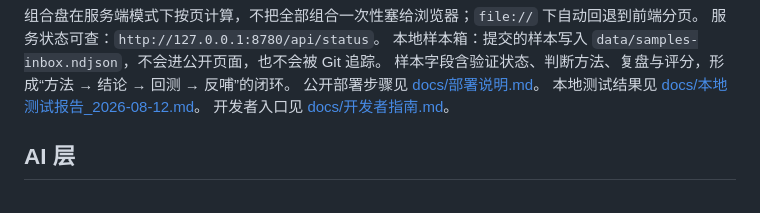
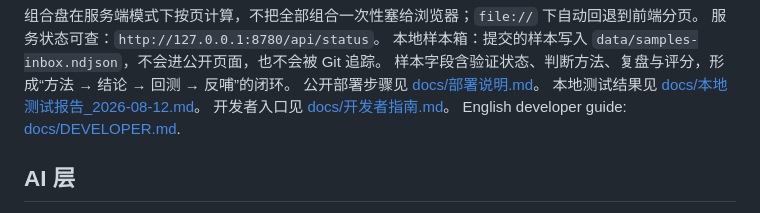
Before and after one commit to TatanChaos/-, a Markdown page: README.md, the part around the change. GitHub-like rendering.

```diff
--- a/README.md
+++ b/README.md
@@ -36,6 +36,7 @@ node server.js
 公开部署步骤见 [docs/部署说明.md](docs/部署说明.md)。
 本地测试结果见 [docs/本地测试报告_2026-08-12.md](docs/本地测试报告_2026-08-12.md)。
 开发者入口见 [docs/开发者指南.md](docs/开发者指南.md)。
+English developer guide: [docs/DEVELOPER.md](docs/DEVELOPER.md).
 
 ## AI 层
 
```
Also changed, not shown: docs/DEVELOPER.md (added, +86 -0 lines).
